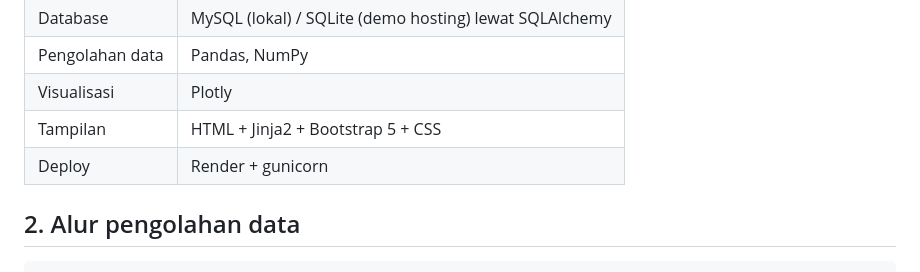
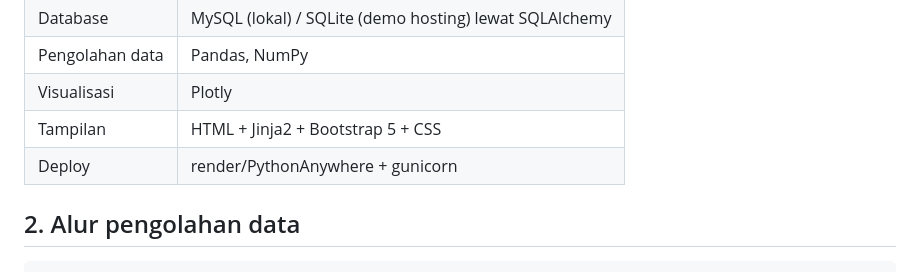
Before and after one commit to arjito-05/analitik-sinar-jaya, a Markdown page: docs/DOKUMENTASI.md, the part around the change. GitHub-like rendering.

```diff
--- a/docs/DOKUMENTASI.md
+++ b/docs/DOKUMENTASI.md
@@ -13,7 +13,7 @@ jawaban EDA, dan insight untuk pemilik toko.
 | Pengolahan data | Pandas, NumPy |
 | Visualisasi | Plotly |
 | Tampilan | HTML + Jinja2 + Bootstrap 5 + CSS |
-| Deploy | Render + gunicorn |
+| Deploy | render/PythonAnywhere + gunicorn |
 
 ## 2. Alur pengolahan data
 
```
